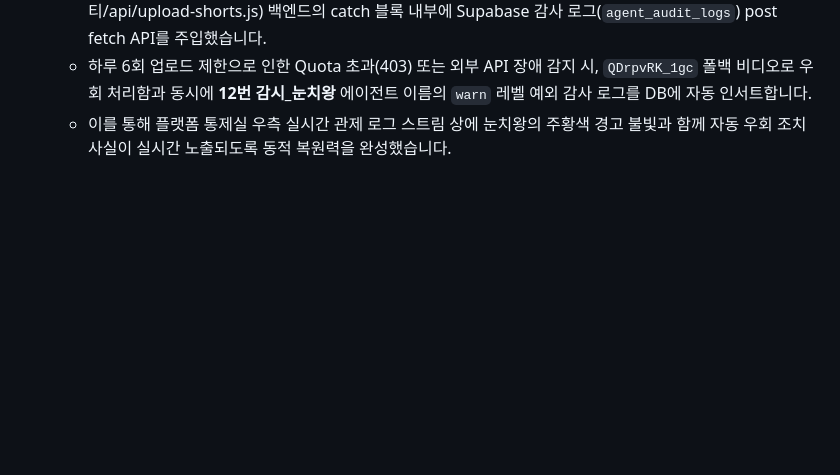
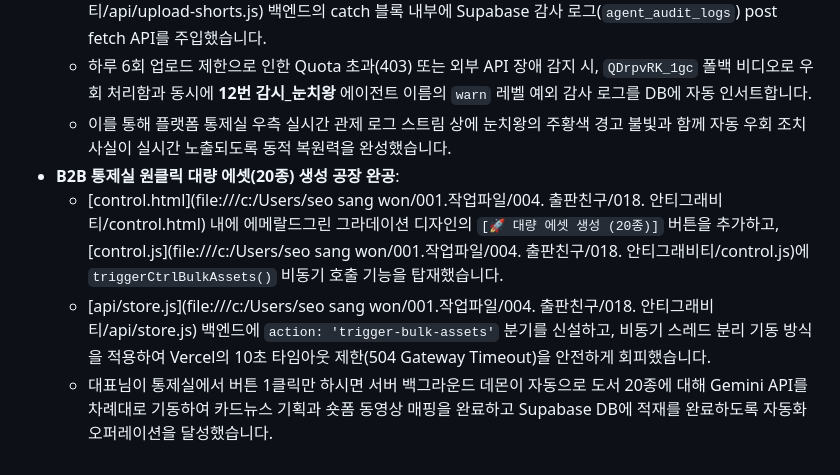
Before and after one commit to xopowo97/publish79, a Markdown page: 공모전/walkthrough.md, the part around the change. Rendered like a GitHub page; blank space fills up the shorter version.

```diff
--- a/공모전/walkthrough.md
+++ b/공모전/walkthrough.md
@@ -230,3 +230,7 @@
   - [api/upload-shorts.js](file:///c:/Users/seo sang won/001.작업파일/004. 출판친구/018. 안티그래비티/api/upload-shorts.js) 백엔드의 catch 블록 내부에 Supabase 감사 로그(`agent_audit_logs`) post fetch API를 주입했습니다.
   - 하루 6회 업로드 제한으로 인한 Quota 초과(403) 또는 외부 API 장애 감지 시, `QDrpvRK_1gc` 폴백 비디오로 우회 처리함과 동시에 **12번 감시_눈치왕** 에이전트 이름의 `warn` 레벨 예외 감사 로그를 DB에 자동 인서트합니다.
   - 이를 통해 플랫폼 통제실 우측 실시간 관제 로그 스트림 상에 눈치왕의 주황색 경고 불빛과 함께 자동 우회 조치 사실이 실시간 노출되도록 동적 복원력을 완성했습니다.
+- **B2B 통제실 원클릭 대량 에셋(20종) 생성 공장 완공**:
+  - [control.html](file:///c:/Users/seo sang won/001.작업파일/004. 출판친구/018. 안티그래비티/control.html) 내에 에메랄드그린 그라데이션 디자인의 `[🚀 대량 에셋 생성 (20종)]` 버튼을 추가하고, [control.js](file:///c:/Users/seo sang won/001.작업파일/004. 출판친구/018. 안티그래비티/control.js)에 `triggerCtrlBulkAssets()` 비동기 호출 기능을 탑재했습니다.
+  - [api/store.js](file:///c:/Users/seo sang won/001.작업파일/004. 출판친구/018. 안티그래비티/api/store.js) 백엔드에 `action: 'trigger-bulk-assets'` 분기를 신설하고, 비동기 스레드 분리 기동 방식을 적용하여 Vercel의 10초 타임아웃 제한(504 Gateway Timeout)을 안전하게 회피했습니다.
+  - 대표님이 통제실에서 버튼 1클릭만 하시면 서버 백그라운드 데몬이 자동으로 도서 20종에 대해 Gemini API를 차례대로 기동하여 카드뉴스 기획과 숏폼 동영상 매핑을 완료하고 Supabase DB에 적재를 완료하도록 자동화 오퍼레이션을 달성했습니다.
```
Also changed, not shown: 공모전/task.md (+1 -1 lines).
